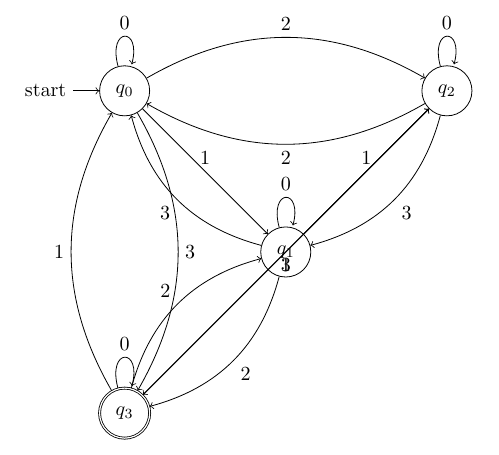
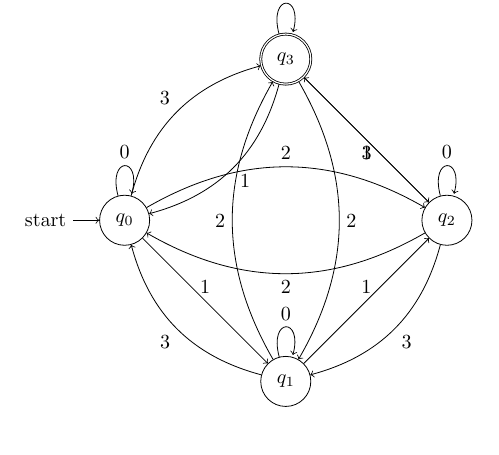
Before and after one commit to DJNicoco/COMP-382-Assignment-1, a LaTeX document (DFA Modified Diagram.tex, which reads dfa_diagram_modified.tex): part of the page, cut so that both start at the same text. Compiled offline with pdfLaTeX.

Commit message:
Tikz code showcasing easy modification

```diff
--- a/dfa_diagram_modified.tex
+++ b/dfa_diagram_modified.tex
@@ -4,7 +4,7 @@
          \node[state, initial] (q0) {$q_0$};
          \node[state, below right of=q0] (q1) {$q_1$};
          \node[state, above right of=q1] (q2) {$q_2$};
-         \node[state, accepting, below left of=q1] (q3) {$q_3$};
+         \node[state, accepting, above right of=q0] (q3) {$q_3$};
 
          %Transitions which are unchanged
          \path[->]
```
